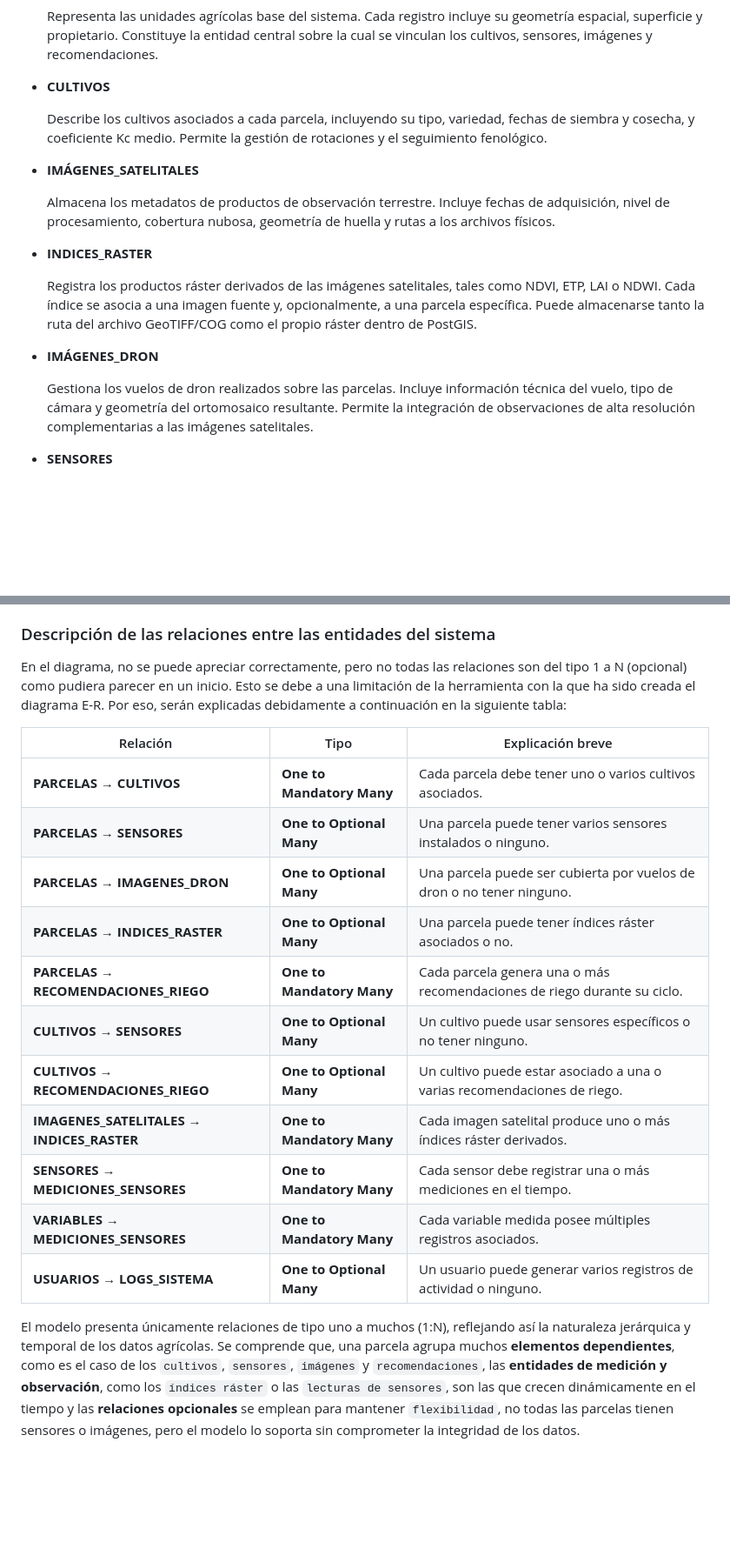
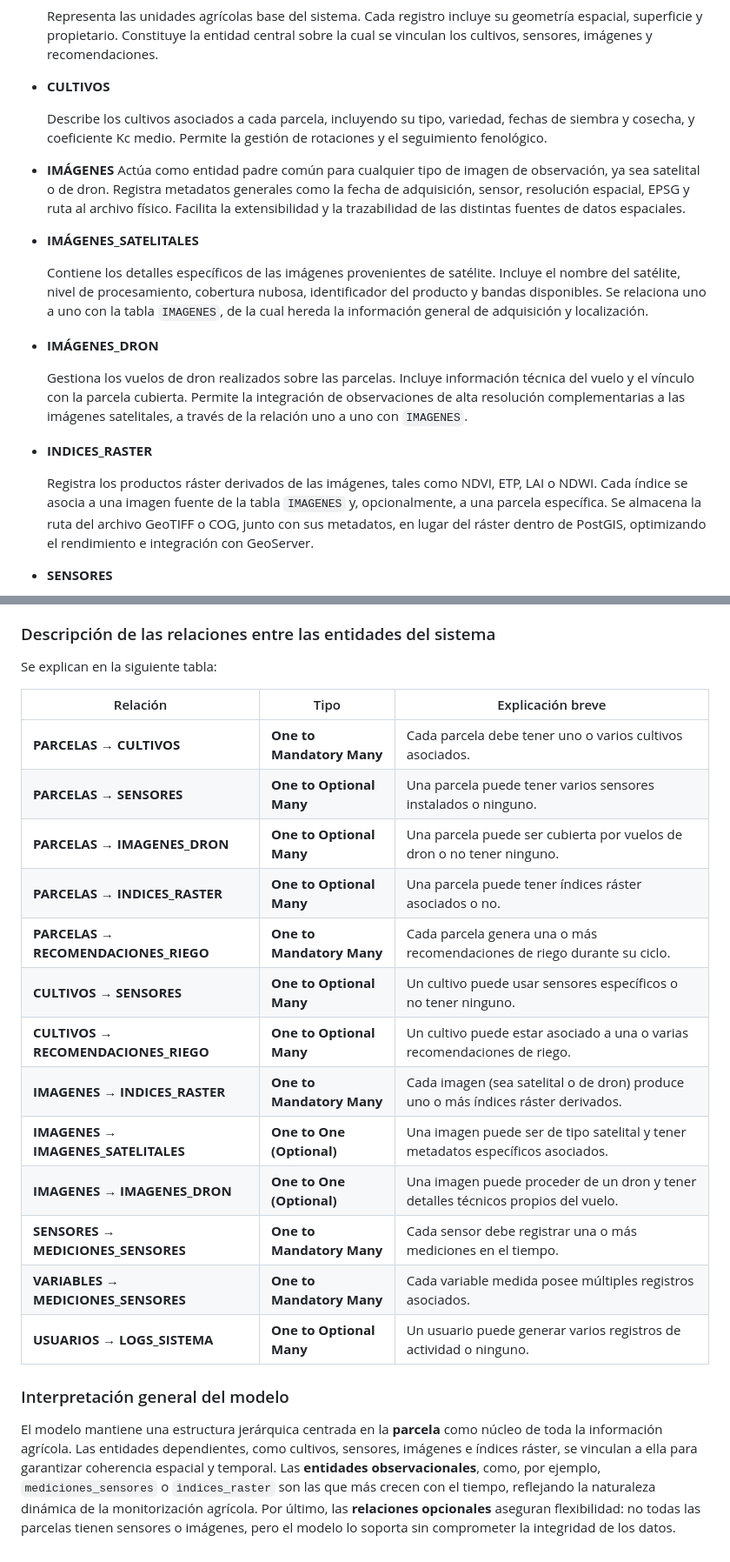
Before and after one commit to Marcurio22/Sistema-GIS, a Markdown page: src/db/db_info.md, 2 parts joined by grey strips. Shown: that part at 87% size. GitHub-like rendering; blank space fills up the shorter version.

Commit message:
Enhance db_info.md with new images and details
Added new images and refined entity descriptions in db_info.md. Updated relationships and clarified the structure of the database model for the GIS irrigation recommendations system.

```diff
--- a/src/db/db_info.md
+++ b/src/db/db_info.md
@@ -25,22 +26,28 @@ Este sistema integra información geoespacial (parcelas, sensores, rásteres sat
   Describe los cultivos asociados a cada parcela, incluyendo su tipo, variedad, fechas de siembra y cosecha, y coeficiente Kc medio.
   Permite la gestión de rotaciones y el seguimiento fenológico.
 
+- **IMÁGENES**
+  Actúa como entidad padre común para cualquier tipo de imagen de observación, ya sea satelital o de dron.
+  Registra metadatos generales como la fecha de adquisición, sensor, resolución espacial, EPSG y ruta al archivo físico.
+  Facilita la extensibilidad y la trazabilidad de las distintas fuentes de datos espaciales.
+
 - **IMÁGENES_SATELITALES**
 
-  Almacena los metadatos de productos de observación terrestre.
-  Incluye fechas de adquisición, nivel de procesamiento, cobertura nubosa, geometría de huella y rutas a los archivos físicos.
-
-- **INDICES_RASTER**
-
-  Registra los productos ráster derivados de las imágenes satelitales, tales como NDVI, ETP, LAI o NDWI.
-  Cada índice se asocia a una imagen fuente y, opcionalmente, a una parcela específica.
-  Puede almacenarse tanto la ruta del archivo GeoTIFF/COG como el propio ráster dentro de PostGIS.
+  Contiene los detalles específicos de las imágenes provenientes de satélite.
+  Incluye el nombre del satélite, nivel de procesamiento, cobertura nubosa, identificador del producto y bandas disponibles.
+  Se relaciona uno a uno con la tabla `IMAGENES`, de la cual hereda la información general de adquisición y localización.
 
 - **IMÁGENES_DRON**
 
   Gestiona los vuelos de dron realizados sobre las parcelas.
-  Incluye información técnica del vuelo, tipo de cámara y geometría del ortomosaico resultante.
-  Permite la integración de observaciones de alta resolución complementarias a las imágenes satelitales.
+  Incluye información técnica del vuelo y el vínculo con la parcela cubierta.
+  Permite la integración de observaciones de alta resolución complementarias a las imágenes satelitales, a través de la relación uno a uno con `IMAGENES`.
+
+- **INDICES_RASTER**
+
+  Registra los productos ráster derivados de las imágenes, tales como NDVI, ETP, LAI o NDWI.
+  Cada índice se asocia a una imagen fuente de la tabla `IMAGENES` y, opcionalmente, a una parcela específica.
+  Se almacena la ruta del archivo GeoTIFF o COG, junto con sus metadatos, en lugar del ráster dentro de PostGIS, optimizando el rendimiento e integración con GeoServer.
 
 - **SENSORES**
 
@@ -72,24 +79,27 @@ Este sistema integra información geoespacial (parcelas, sensores, rásteres sat
   Es fundamental para la trazabilidad, auditoría y depuración de procesos de ingesta y análisis.
 
 ### Descripción de las relaciones entre las entidades del sistema
-En el diagrama, no se puede apreciar correctamente, pero no todas las relaciones son del tipo 1 a N (opcional) como pudiera parecer en un inicio. Esto se debe a una limitación de la herramienta con la que ha sido creada el diagrama E-R.
-Por eso, serán explicadas debidamente a continuación en la siguiente tabla:
+Se explican en la siguiente tabla:
 
-| Relación                                | Tipo                   | Explicación breve |
-| --------------------------------------- | ---------------------- | ----------------- |
-| **PARCELAS → CULTIVOS**                 | **One to Mandatory Many**     | Cada parcela debe tener uno o varios cultivos asociados. |
-| **PARCELAS → SENSORES**                 | **One to Optional Many**      | Una parcela puede tener varios sensores instalados o ninguno. |
-| **PARCELAS → IMAGENES_DRON**            | **One to Optional Many**      | Una parcela puede ser cubierta por vuelos de dron o no tener ninguno. |
-| **PARCELAS → INDICES_RASTER**           | **One to Optional Many**      | Una parcela puede tener índices ráster asociados o no. |
-| **PARCELAS → RECOMENDACIONES_RIEGO**    | **One to Mandatory Many**     | Cada parcela genera una o más recomendaciones de riego durante su ciclo. |
-| **CULTIVOS → SENSORES**                 | **One to Optional Many**      | Un cultivo puede usar sensores específicos o no tener ninguno. |
-| **CULTIVOS → RECOMENDACIONES_RIEGO**    | **One to Optional Many**      | Un cultivo puede estar asociado a una o varias recomendaciones de riego. |
-| **IMAGENES_SATELITALES → INDICES_RASTER** | **One to Mandatory Many**   | Cada imagen satelital produce uno o más índices ráster derivados. |
-| **SENSORES → MEDICIONES_SENSORES**      | **One to Mandatory Many**     | Cada sensor debe registrar una o más mediciones en el tiempo. |
-| **VARIABLES → MEDICIONES_SENSORES**     | **One to Mandatory Many**     | Cada variable medida posee múltiples registros asociados. |
-| **USUARIOS → LOGS_SISTEMA**             | **One to Optional Many**      | Un usuario puede generar varios registros de actividad o ninguno. |
+| Relación                             | Tipo                      | Explicación breve                                                                 |
+| ------------------------------------ | ------------------------- | --------------------------------------------------------------------------------- |
+| **PARCELAS → CULTIVOS**              | **One to Mandatory Many** | Cada parcela debe tener uno o varios cultivos asociados.                          |
+| **PARCELAS → SENSORES**              | **One to Optional Many**  | Una parcela puede tener varios sensores instalados o ninguno.                     |
+| **PARCELAS → IMAGENES_DRON**         | **One to Optional Many**  | Una parcela puede ser cubierta por vuelos de dron o no tener ninguno.             |
+| **PARCELAS → INDICES_RASTER**        | **One to Optional Many**  | Una parcela puede tener índices ráster asociados o no.                            |
+| **PARCELAS → RECOMENDACIONES_RIEGO** | **One to Mandatory Many** | Cada parcela genera una o más recomendaciones de riego durante su ciclo.          |
+| **CULTIVOS → SENSORES**              | **One to Optional Many**  | Un cultivo puede usar sensores específicos o no tener ninguno.                    |
+| **CULTIVOS → RECOMENDACIONES_RIEGO** | **One to Optional Many**  | Un cultivo puede estar asociado a una o varias recomendaciones de riego.          |
+| **IMAGENES → INDICES_RASTER**        | **One to Mandatory Many** | Cada imagen (sea satelital o de dron) produce uno o más índices ráster derivados. |
+| **IMAGENES → IMAGENES_SATELITALES**  | **One to One (Optional)** | Una imagen puede ser de tipo satelital y tener metadatos específicos asociados.   |
+| **IMAGENES → IMAGENES_DRON**         | **One to One (Optional)** | Una imagen puede proceder de un dron y tener detalles técnicos propios del vuelo. |
+| **SENSORES → MEDICIONES_SENSORES**   | **One to Mandatory Many** | Cada sensor debe registrar una o más mediciones en el tiempo.                     |
+| **VARIABLES → MEDICIONES_SENSORES**  | **One to Mandatory Many** | Cada variable medida posee múltiples registros asociados.                         |
+| **USUARIOS → LOGS_SISTEMA**          | **One to Optional Many**  | Un usuario puede generar varios registros de actividad o ninguno.                 |
 
-El modelo presenta únicamente relaciones de tipo uno a muchos (1:N), reflejando así la naturaleza jerárquica y temporal de los datos agrícolas.
-Se comprende que, una parcela agrupa muchos **elementos dependientes**, como es el caso de los `cultivos`, `sensores`, `imágenes` y `recomendaciones`,
-las **entidades de medición y observación**, como los `índices ráster` o las `lecturas de sensores`, son las que crecen dinámicamente en el tiempo y
-las **relaciones opcionales** se emplean para mantener `flexibilidad`, no todas las parcelas tienen sensores o imágenes, pero el modelo lo soporta sin comprometer la integridad de los datos.
+
+### Interpretación general del modelo
+El modelo mantiene una estructura jerárquica centrada en la **parcela** como núcleo de toda la información agrícola.
+Las entidades dependientes, como cultivos, sensores, imágenes e índices ráster, se vinculan a ella para garantizar coherencia espacial y temporal.
+Las **entidades observacionales**, como, por ejemplo, `mediciones_sensores` o `indices_raster` son las que más crecen con el tiempo, reflejando la naturaleza dinámica de la monitorización agrícola.
+Por último, las **relaciones opcionales** aseguran flexibilidad: no todas las parcelas tienen sensores o imágenes, pero el modelo lo soporta sin comprometer la integridad de los datos.
```
Also changed, not shown: other parts of src/db/db_info.md (+2 -1 lines).
